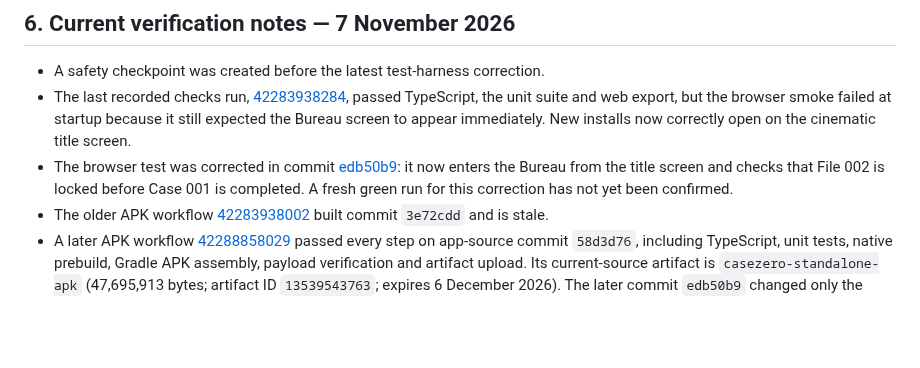
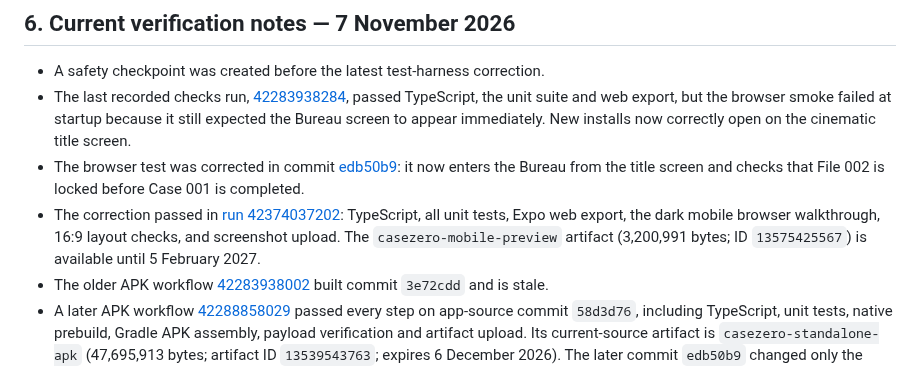
Before and after one commit to appmaking30-cpu/CaseZero, a Markdown page: CASEZERO_ANDROID_WORKFLOW.md, the part around the change. Rendered like a GitHub page; blank space fills up the shorter version.

Commit message:
Record passing mobile and 16:9 browser verification

```diff
--- a/CASEZERO_ANDROID_WORKFLOW.md
+++ b/CASEZERO_ANDROID_WORKFLOW.md
@@ -74,7 +74,8 @@ The project currently uses Expo SDK 58. We are not depending on the Play Store v
 
 - A safety checkpoint was created before the latest test-harness correction.
 - The last recorded checks run, [42283938284](https://github.com/appmaking30-cpu/CaseZero/actions/runs/42283938284), passed TypeScript, the unit suite and web export, but the browser smoke failed at startup because it still expected the Bureau screen to appear immediately. New installs now correctly open on the cinematic title screen.
-- The browser test was corrected in commit [edb50b9](https://github.com/appmaking30-cpu/CaseZero/commit/edb50b9bb0a7727952036340c2f1da157e006b95): it now enters the Bureau from the title screen and checks that File 002 is locked before Case 001 is completed. A fresh green run for this correction has not yet been confirmed.
+- The browser test was corrected in commit [edb50b9](https://github.com/appmaking30-cpu/CaseZero/commit/edb50b9bb0a7727952036340c2f1da157e006b95): it now enters the Bureau from the title screen and checks that File 002 is locked before Case 001 is completed.
+- The correction passed in [run 42374037202](https://github.com/appmaking30-cpu/CaseZero/actions/runs/42374037202): TypeScript, all unit tests, Expo web export, the dark mobile browser walkthrough, 16:9 layout checks, and screenshot upload. The `casezero-mobile-preview` artifact (3,200,991 bytes; ID `13575425567`) is available until 5 February 2027.
 - The older APK workflow [42283938002](https://github.com/appmaking30-cpu/CaseZero/actions/runs/42283938002) built commit `3e72cdd` and is stale.
 - A later APK workflow [42288858029](https://github.com/appmaking30-cpu/CaseZero/actions/runs/42288858029) passed every step on app-source commit `58d3d76`, including TypeScript, unit tests, native prebuild, Gradle APK assembly, payload verification and artifact upload. Its current-source artifact is `casezero-standalone-apk` (47,695,913 bytes; artifact ID `13539543763`; expires 6 December 2026). The later commit `edb50b9` changed only the browser test script, not the app source, so this APK contains the current app code. It still requires installation and playthrough on a real Android phone.
 - No paid Replit Agent, EAS build, paid API, paid hosting or monetization was used for this workflow.
```
